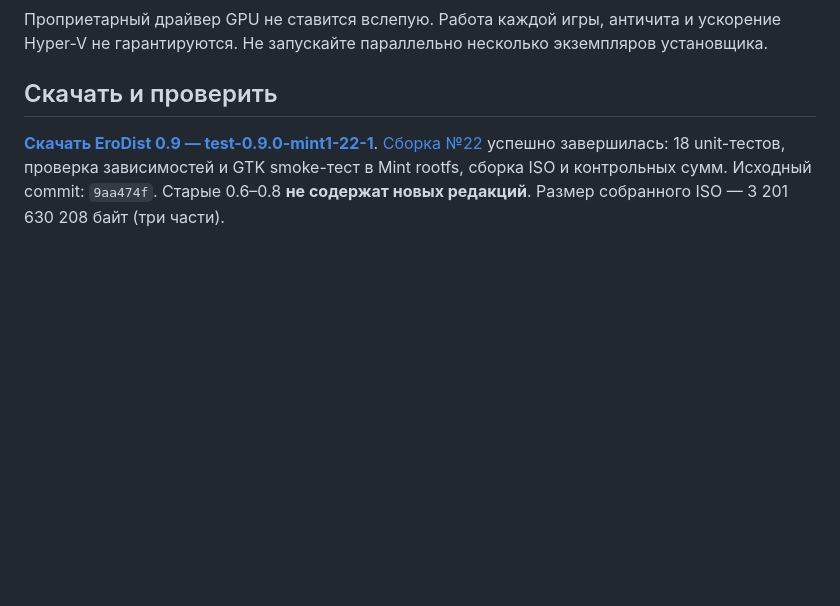
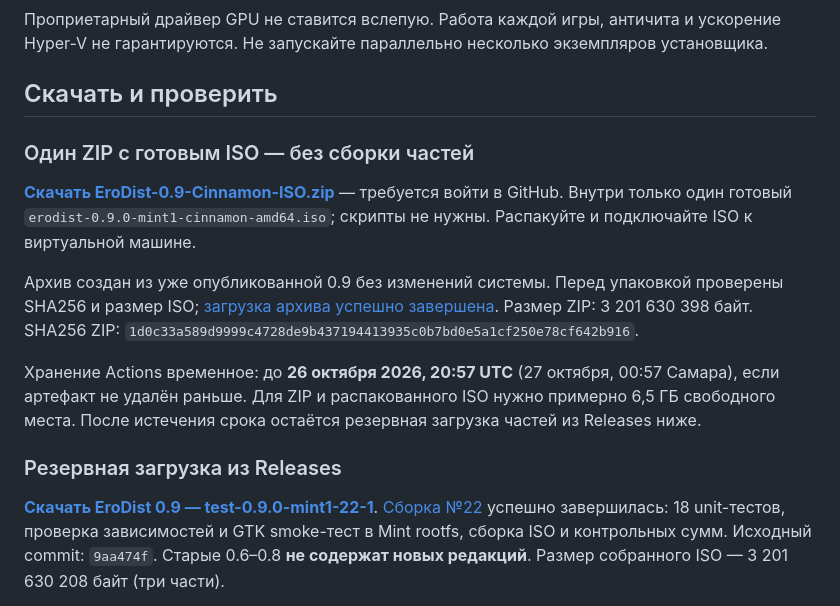
Before and after one commit to MatronixOwner/EroDist, a Markdown page: README.md, the part around the change. Drawn GitHub-style; blank space fills up the shorter version.

Commit message:
Document ready single-ZIP download and its expiration
Co-authored-by: arena-agent <297053741+arena-agent@users.noreply.github.com>

```diff
--- a/README.md
+++ b/README.md
@@ -25,6 +25,16 @@
 Проприетарный драйвер GPU не ставится вслепую. Работа каждой игры, античита и ускорение Hyper-V не гарантируются. Не запускайте параллельно несколько экземпляров установщика.
 
 ## Скачать и проверить
+
+### Один ZIP с готовым ISO — без сборки частей
+
+**[Скачать EroDist-0.9-Cinnamon-ISO.zip](https://github.com/d50130483-ship-it/EroDist/actions/runs/39323544741/artifacts/12221081737)** — требуется войти в GitHub. Внутри только один готовый `erodist-0.9.0-mint1-cinnamon-amd64.iso`; скрипты не нужны. Распакуйте и подключайте ISO к виртуальной машине.
+
+Архив создан из уже опубликованной 0.9 без изменений системы. Перед упаковкой проверены SHA256 и размер ISO; [загрузка архива успешно завершена](https://github.com/d50130483-ship-it/EroDist/actions/runs/39323544741). Размер ZIP: 3 201 630 398 байт. SHA256 ZIP: `1d0c33a589d9999c4728de9b437194413935c0b7bd0e5a1cf250e78cf642b916`.
+
+Хранение Actions временное: до **26 октября 2026, 20:57 UTC** (27 октября, 00:57 Самара), если артефакт не удалён раньше. Для ZIP и распакованного ISO нужно примерно 6,5 ГБ свободного места. После истечения срока остаётся резервная загрузка частей из Releases ниже.
+
+### Резервная загрузка из Releases
 
 **[Скачать EroDist 0.9 — test-0.9.0-mint1-22-1](https://github.com/d50130483-ship-it/EroDist/releases/tag/test-0.9.0-mint1-22-1)**.
 [Сборка №22](https://github.com/d50130483-ship-it/EroDist/actions/runs/39317961006) успешно завершилась: 18 unit-тестов, проверка зависимостей и GTK smoke-тест в Mint rootfs, сборка ISO и контрольных сумм. Исходный commit: `9aa474f`.
```
